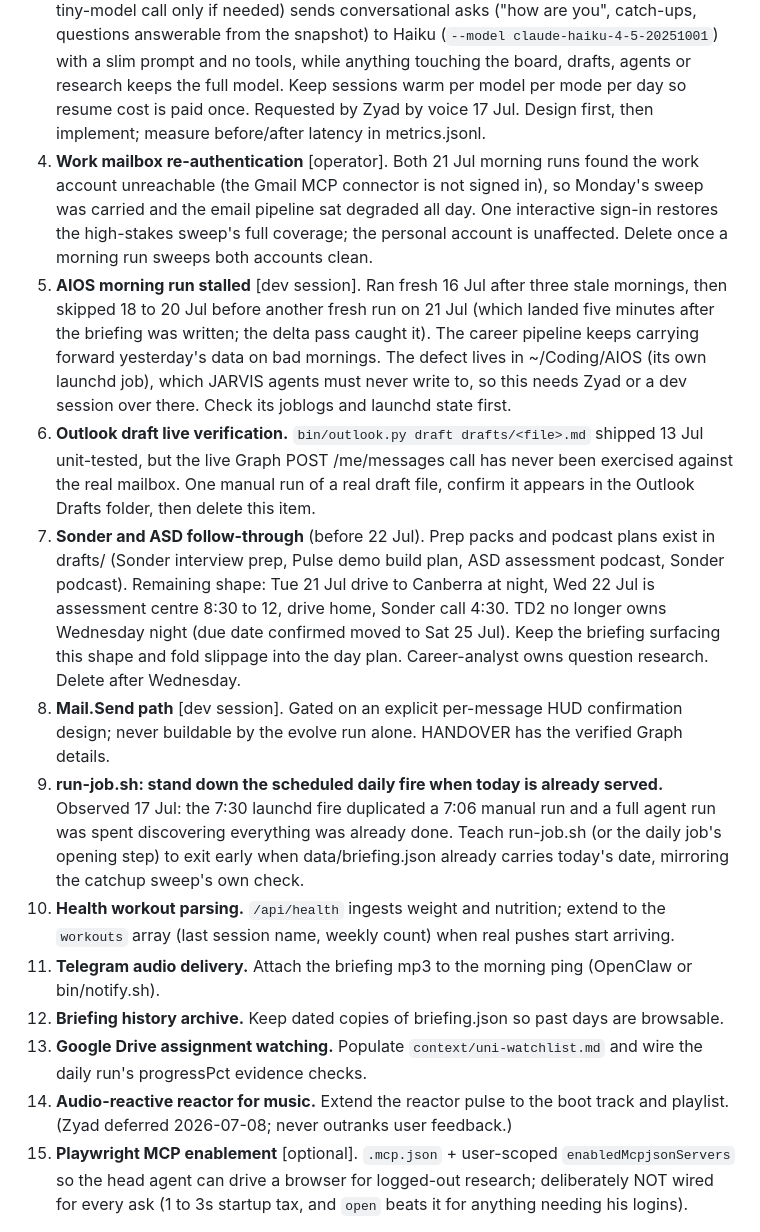
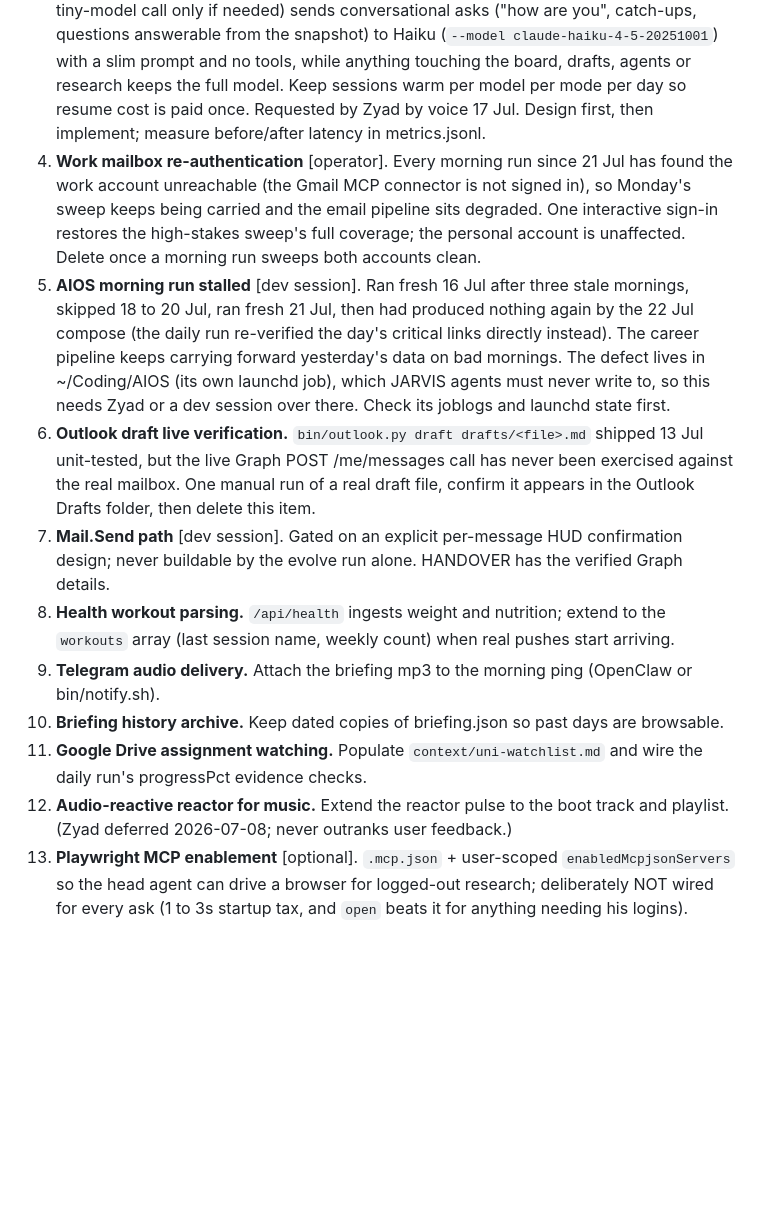
Before and after one commit to ZyadKamalHamed/jarvis, a Markdown page: docs/BACKLOG.md, the part around one of its changes. Drawn GitHub-style; blank space fills up the shorter version.

Commit message:
evolve: groom backlog, stand-down item done, Sonder-and-ASD week item retired on schedule, mailbox and AIOS items updated with 22 Jul evidence
Co-Authored-By: Claude Fable 5 <noreply@anthropic.com>

```diff
--- a/docs/BACKLOG.md
+++ b/docs/BACKLOG.md
@@ -5,16 +5,14 @@ Queue for the nightly evolve run (`jobs/jarvis-evolve.md`) and for dev sessions.
 1. **Calendar access grant follow-through.** The helper was rebuilt 14 Jul as `bin/CalendarHelper.app` (macOS 26 silently auto-denies Terminal-attributed EventKit requests, so the old path could never show a prompt). The 17 Jul morning run still reported denied, two mornings after the todo was ticked, so the grant did not land and the operator step needs redoing: run `node bin/calendar.mjs` once in Terminal and click Allow. Once a morning run reports ok, delete this item and refresh the grant-calendar-access guide if its steps drifted.
 2. **The Mac sleeps through the schedule; check its power posture** [operator]. The corrected Sunday 19 Jul evidence: catchup.log has NO sweep entries between morning and 22:55, so the half-hourly sweeps never fired because the Mac slept all day; the lock was a bystander (and is hardened as of 20 Jul anyway). The 7:30 fire has now slipped two Mondays running (fired 8:26 on wake 20 Jul). If this Mac is meant to be the always-on box, run `pmset -g` and consider `sudo pmset repeat wakeorpoweron MTWRFSU 07:25:00` so the machine is awake for the morning fire, or confirm the always-on role belongs to the home machine and bring the migration forward. Software cannot fix a sleeping computer.
 3. **Ask latency: model routing** [dev session]. Every ask spawns claude -p with the full charter, memory and snapshot, so smalltalk pays the same toll as a replan. Design a router in server.mjs ahead of the spawn: a near-instant classifier (keyword heuristic first, tiny-model call only if needed) sends conversational asks ("how are you", catch-ups, questions answerable from the snapshot) to Haiku (`--model claude-haiku-4-5-20251001`) with a slim prompt and no tools, while anything touching the board, drafts, agents or research keeps the full model. Keep sessions warm per model per mode per day so resume cost is paid once. Requested by Zyad by voice 17 Jul. Design first, then implement; measure before/after latency in metrics.jsonl.
-4. **Work mailbox re-authentication** [operator]. Both 21 Jul morning runs found the work account unreachable (the Gmail MCP connector is not signed in), so Monday's sweep was carried and the email pipeline sat degraded all day. One interactive sign-in restores the high-stakes sweep's full coverage; the personal account is unaffected. Delete once a morning run sweeps both accounts clean.
-5. **AIOS morning run stalled** [dev session]. Ran fresh 16 Jul after three stale mornings, then skipped 18 to 20 Jul before another fresh run on 21 Jul (which landed five minutes after the briefing was written; the delta pass caught it). The career pipeline keeps carrying forward yesterday's data on bad mornings. The defect lives in ~/Coding/AIOS (its own launchd job), which JARVIS agents must never write to, so this needs Zyad or a dev session over there. Check its joblogs and launchd state first.
+4. **Work mailbox re-authentication** [operator]. Every morning run since 21 Jul has found the work account unreachable (the Gmail MCP connector is not signed in), so Monday's sweep keeps being carried and the email pipeline sits degraded. One interactive sign-in restores the high-stakes sweep's full coverage; the personal account is unaffected. Delete once a morning run sweeps both accounts clean.
+5. **AIOS morning run stalled** [dev session]. Ran fresh 16 Jul after three stale mornings, skipped 18 to 20 Jul, ran fresh 21 Jul, then had produced nothing again by the 22 Jul compose (the daily run re-verified the day's critical links directly instead). The career pipeline keeps carrying forward yesterday's data on bad mornings. The defect lives in ~/Coding/AIOS (its own launchd job), which JARVIS agents must never write to, so this needs Zyad or a dev session over there. Check its joblogs and launchd state first.
 6. **Outlook draft live verification.** `bin/outlook.py draft drafts/<file>.md` shipped 13 Jul unit-tested, but the live Graph POST /me/messages call has never been exercised against the real mailbox. One manual run of a real draft file, confirm it appears in the Outlook Drafts folder, then delete this item.
-7. **Sonder and ASD follow-through** (before 22 Jul). Prep packs and podcast plans exist in drafts/ (Sonder interview prep, Pulse demo build plan, ASD assessment podcast, Sonder podcast). Remaining shape: Tue 21 Jul drive to Canberra at night, Wed 22 Jul is assessment centre 8:30 to 12, drive home, Sonder call 4:30. TD2 no longer owns Wednesday night (due date confirmed moved to Sat 25 Jul). Keep the briefing surfacing this shape and fold slippage into the day plan. Career-analyst owns question research. Delete after Wednesday.
-8. **Mail.Send path** [dev session]. Gated on an explicit per-message HUD confirmation design; never buildable by the evolve run alone. HANDOVER has the verified Graph details.
-9. **run-job.sh: stand down the scheduled daily fire when today is already served.** Observed 17 Jul: the 7:30 launchd fire duplicated a 7:06 manual run and a full agent run was spent discovering everything was already done. Teach run-job.sh (or the daily job's opening step) to exit early when data/briefing.json already carries today's date, mirroring the catchup sweep's own check.
-10. **Health workout parsing.** `/api/health` ingests weight and nutrition; extend to the `workouts` array (last session name, weekly count) when real pushes start arriving.
-11. **Telegram audio delivery.** Attach the briefing mp3 to the morning ping (OpenClaw or bin/notify.sh).
-12. **Briefing history archive.** Keep dated copies of briefing.json so past days are browsable.
-13. **Google Drive assignment watching.** Populate `context/uni-watchlist.md` and wire the daily run's progressPct evidence checks.
-14. **Audio-reactive reactor for music.** Extend the reactor pulse to the boot track and playlist. (Zyad deferred 2026-07-08; never outranks user feedback.)
-15. **Playwright MCP enablement** [optional]. `.mcp.json` + user-scoped `enabledMcpjsonServers` so the head agent can drive a browser for logged-out research; deliberately NOT wired for every ask (1 to 3s startup tax, and `open` beats it for anything needing his logins).
+7. **Mail.Send path** [dev session]. Gated on an explicit per-message HUD confirmation design; never buildable by the evolve run alone. HANDOVER has the verified Graph details.
+8. **Health workout parsing.** `/api/health` ingests weight and nutrition; extend to the `workouts` array (last session name, weekly count) when real pushes start arriving.
+9. **Telegram audio delivery.** Attach the briefing mp3 to the morning ping (OpenClaw or bin/notify.sh).
+10. **Briefing history archive.** Keep dated copies of briefing.json so past days are browsable.
+11. **Google Drive assignment watching.** Populate `context/uni-watchlist.md` and wire the daily run's progressPct evidence checks.
+12. **Audio-reactive reactor for music.** Extend the reactor pulse to the boot track and playlist. (Zyad deferred 2026-07-08; never outranks user feedback.)
+13. **Playwright MCP enablement** [optional]. `.mcp.json` + user-scoped `enabledMcpjsonServers` so the head agent can drive a browser for logged-out research; deliberately NOT wired for every ask (1 to 3s startup tax, and `open` beats it for anything needing his logins).
 
```
Also changed, not shown: other parts of docs/BACKLOG.md (+1 -1 lines).
